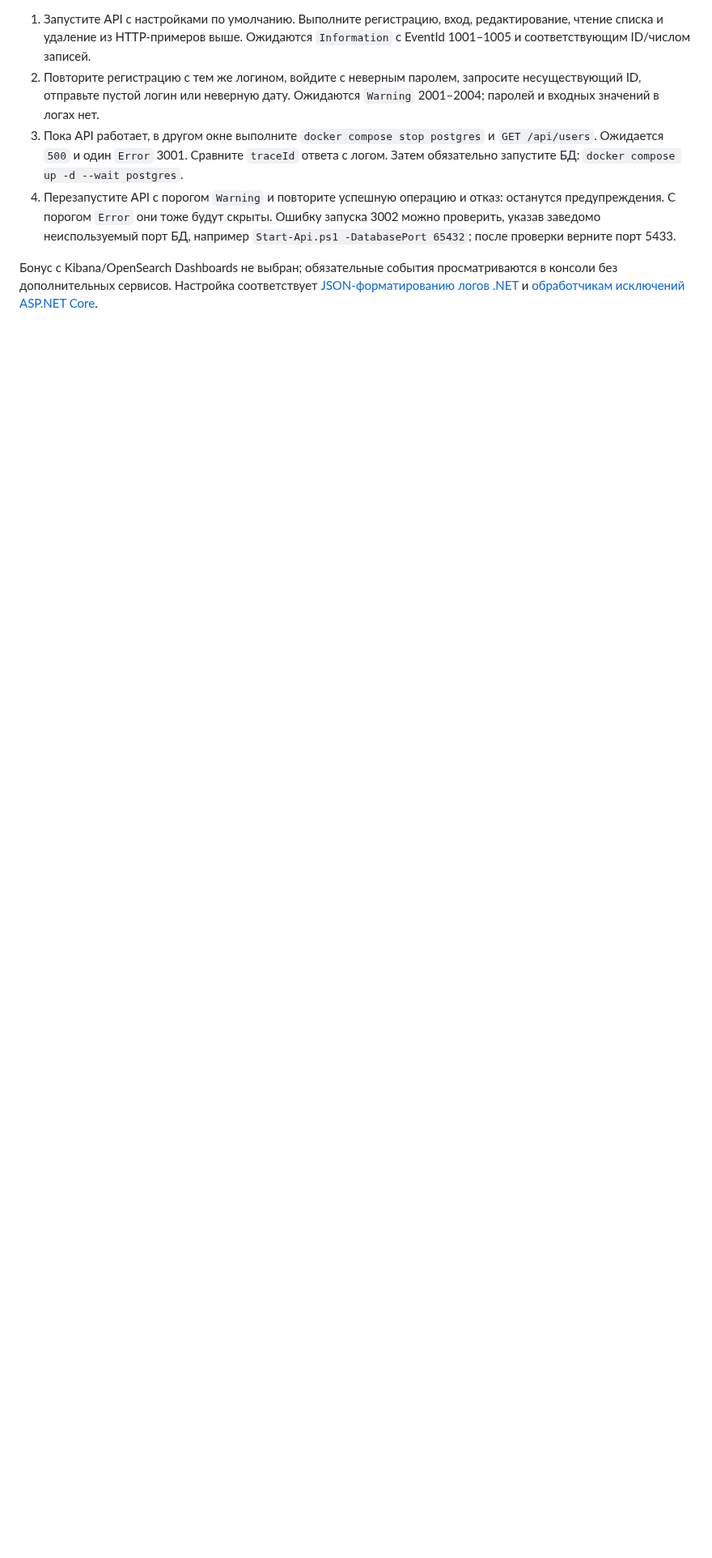
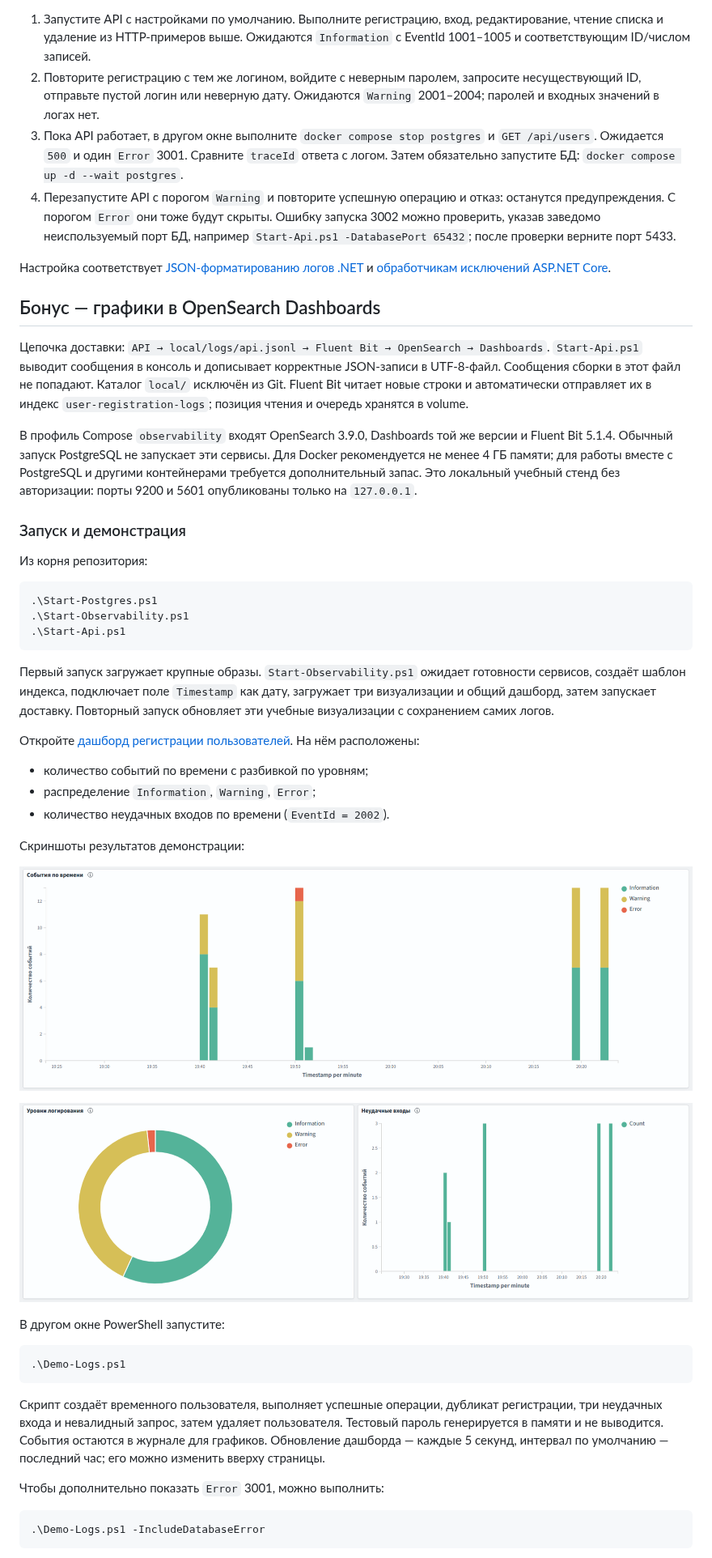
Before and after one commit to rumina-v/dotnet, a Markdown page: README.md, the part around one of its changes. Shown at 81% size. GitHub-like rendering; pictures changed too: observability/1.png (added), observability/2.png (added); blank space fills up the shorter version.

Commit message:
Сделала: графики логов в OpenSearch Dashboards
Настроила OpenSearch, Dashboards и доставку логов через Fluent Bit. Добавила три графика, скрипты запуска и демонстрации, инструкции и скриншоты результатов.

````diff
--- a/README.md
+++ b/README.md
@@ -219,7 +219,67 @@ $env:Logging__LogLevel__Default = 'Warning'
    Ошибку запуска 3002 можно проверить, указав заведомо неиспользуемый порт БД,
    например `Start-Api.ps1 -DatabasePort 65432`; после проверки верните порт 5433.
 
-Бонус с Kibana/OpenSearch Dashboards не выбран; обязательные события
-просматриваются в консоли без дополнительных сервисов.
 Настройка соответствует [JSON-форматированию логов .NET](https://learn.microsoft.com/en-us/dotnet/core/extensions/logging/console-log-formatter)
 и [обработчикам исключений ASP.NET Core](https://learn.microsoft.com/en-us/aspnet/core/fundamentals/error-handling?view=aspnetcore-10.0).
+
+## Бонус — графики в OpenSearch Dashboards
+
+Цепочка доставки: `API → local/logs/api.jsonl → Fluent Bit → OpenSearch → Dashboards`.
+`Start-Api.ps1` выводит сообщения в консоль и дописывает корректные JSON-записи
+в UTF-8-файл. Сообщения сборки в этот файл не попадают. Каталог `local/`
+исключён из Git. Fluent Bit читает новые строки и автоматически отправляет их
+в индекс `user-registration-logs`; позиция чтения и очередь хранятся в volume.
+
+В профиль Compose `observability` входят OpenSearch 3.9.0, Dashboards той же
+версии и Fluent Bit 5.1.4. Обычный запуск PostgreSQL не запускает эти сервисы.
+Для Docker рекомендуется не менее 4 ГБ памяти; для работы вместе с PostgreSQL
+и другими контейнерами требуется дополнительный запас.
+Это локальный учебный стенд без авторизации: порты 9200 и 5601 опубликованы
+только на `127.0.0.1`.
+
+### Запуск и демонстрация
+
+Из корня репозитория:
+
+```powershell
+.\Start-Postgres.ps1
+.\Start-Observability.ps1
+.\Start-Api.ps1
+```
+
+Первый запуск загружает крупные образы. `Start-Observability.ps1` ожидает
+готовности сервисов, создаёт шаблон индекса, подключает поле `Timestamp`
+как дату, загружает три визуализации и общий дашборд, затем запускает доставку.
+Повторный запуск обновляет эти учебные визуализации с сохранением самих логов.
+
+Откройте [дашборд регистрации пользователей](http://localhost:5601/app/dashboards#/view/users-api-dashboard).
+На нём расположены:
+
+- количество событий по времени с разбивкой по уровням;
+- распределение `Information`, `Warning`, `Error`;
+- количество неудачных входов по времени (`EventId = 2002`).
+
+Скриншоты результатов демонстрации:
+
+![События API по времени](observability/1.png)
+
+![Уровни логирования и неудачные входы](observability/2.png)
+
+В другом окне PowerShell запустите:
+
+```powershell
+.\Demo-Logs.ps1
+```
+
+Скрипт создаёт временного пользователя, выполняет успешные операции,
+дубликат регистрации, три неудачных входа и невалидный запрос, затем удаляет
+пользователя. Тестовый пароль генерируется в памяти и не выводится.
+События остаются в журнале для графиков. Обновление дашборда — каждые 5 секунд,
+интервал по умолчанию — последний час; его можно изменить вверху страницы.
+
+Чтобы дополнительно показать `Error` 3001, можно выполнить:
+
+```powershell
+.\Demo-Logs.ps1 -IncludeDatabaseError
+```
+
````
Also changed, not shown: other parts of README.md (+26 -0 lines), 8 other files.
